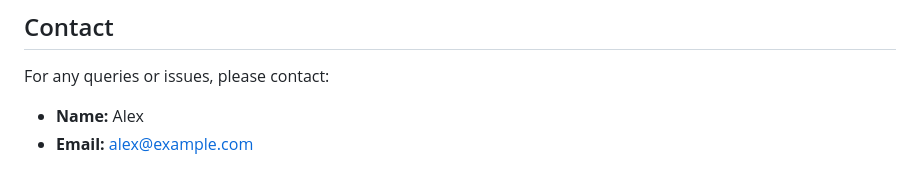
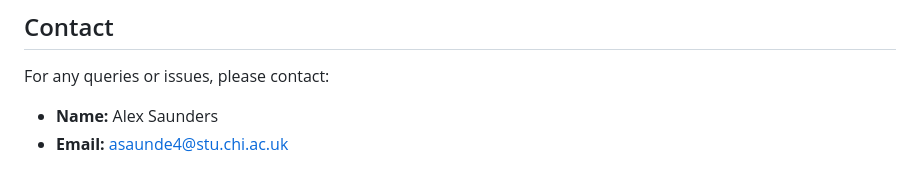
Before and after one commit to AlexS1402/Elderly-Care-System, a Markdown page: README.md, the part around the change. Rendered like a GitHub page.

```diff
--- a/README.md
+++ b/README.md
@@ -282,5 +282,5 @@ The Elderly Care System is designed to provide caregivers with a dashboard to mo
 
 For any queries or issues, please contact:
 
-- **Name:** Alex
-- **Email:** alex@example.com
+- **Name:** Alex Saunders
+- **Email:** asaunde4@stu.chi.ac.uk
```
